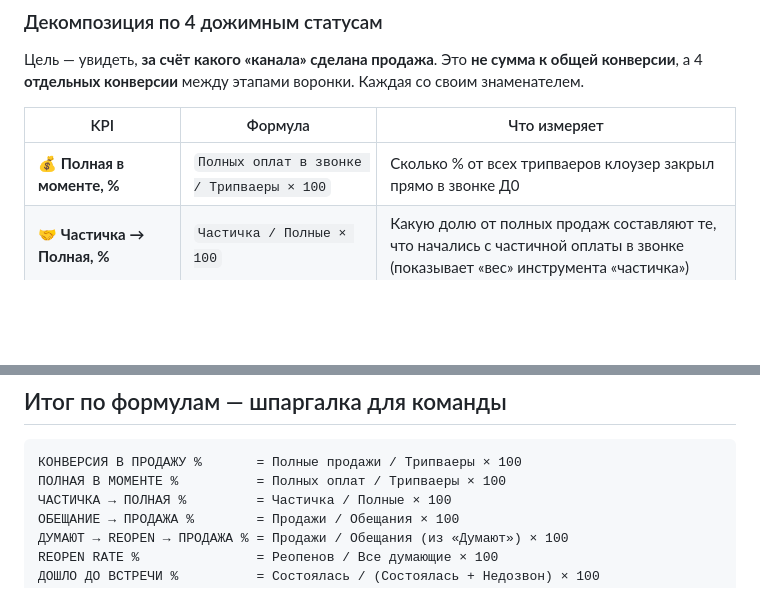
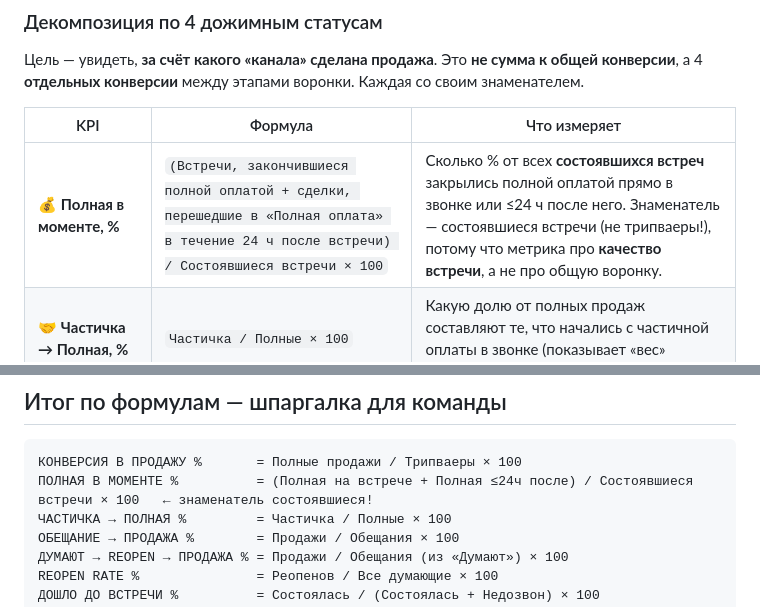
Before and after one commit to Viktoria004/donulya-ai-auditor-v5, a Markdown page: показатели-методология.md, 2 parts joined by grey strips. Drawn GitHub-style; blank space fills up the shorter version.

Commit message:
Правка формулы «Полная в моменте»: знаменатель = состоявшиеся встречи (не трипваеры), числитель включает оплаты ≤24ч после встречи

````diff
--- a/показатели-методология.md
+++ b/показатели-методология.md
@@ -41,7 +41,7 @@
 
 | KPI | Формула | Что измеряет |
 |---|---|---|
-| 💰 **Полная в моменте, %** | `Полных оплат в звонке / Трипваеры × 100` | Сколько % от всех трипваеров клоузер закрыл прямо в звонке Д0 |
+| 💰 **Полная в моменте, %** | `(Встречи, закончившиеся полной оплатой + сделки, перешедшие в «Полная оплата» в течение 24 ч после встречи) / Состоявшиеся встречи × 100` | Сколько % от всех **состоявшихся встреч** закрылись полной оплатой прямо в звонке или ≤24 ч после него. Знаменатель — состоявшиеся встречи (не трипваеры!), потому что метрика про **качество встречи**, а не про общую воронку. |
 | 🤝 **Частичка → Полная, %** | `Частичка / Полные × 100` | Какую долю от полных продаж составляют те, что начались с частичной оплаты в звонке (показывает «вес» инструмента «частичка») |
 | 📅 **Обещание → Продажа, %** | `Продажи / Обещание × 100` | Сколько обещаний дошло до денег (дожим обещаний) |
 | 🤔 **Думают → Reopen → Продажа, %** | `Продажи / Обещания, перешедшие из «Думают» × 100` | Сколько «думающих» удалось перевести в обещание и довести до оплаты (Reopen) |
@@ -297,7 +297,7 @@
 
 ```
 КОНВЕРСИЯ В ПРОДАЖУ %       = Полные продажи / Трипваеры × 100
-ПОЛНАЯ В МОМЕНТЕ %          = Полных оплат / Трипваеры × 100
+ПОЛНАЯ В МОМЕНТЕ %          = (Полная на встрече + Полная ≤24ч после) / Состоявшиеся встречи × 100   ← знаменатель состоявшиеся!
 ЧАСТИЧКА → ПОЛНАЯ %         = Частичка / Полные × 100
 ОБЕЩАНИЕ → ПРОДАЖА %        = Продажи / Обещания × 100
 ДУМАЮТ → REOPEN → ПРОДАЖА % = Продажи / Обещания (из «Думают») × 100
````
